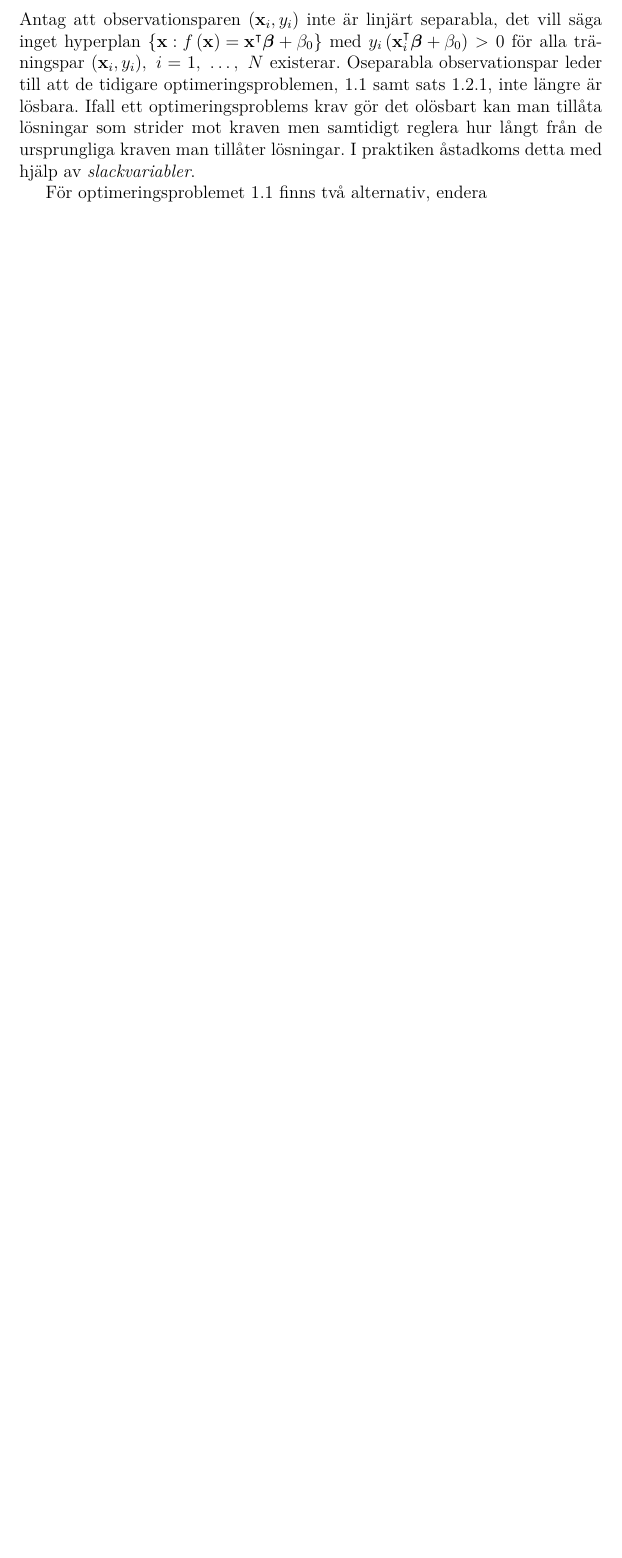
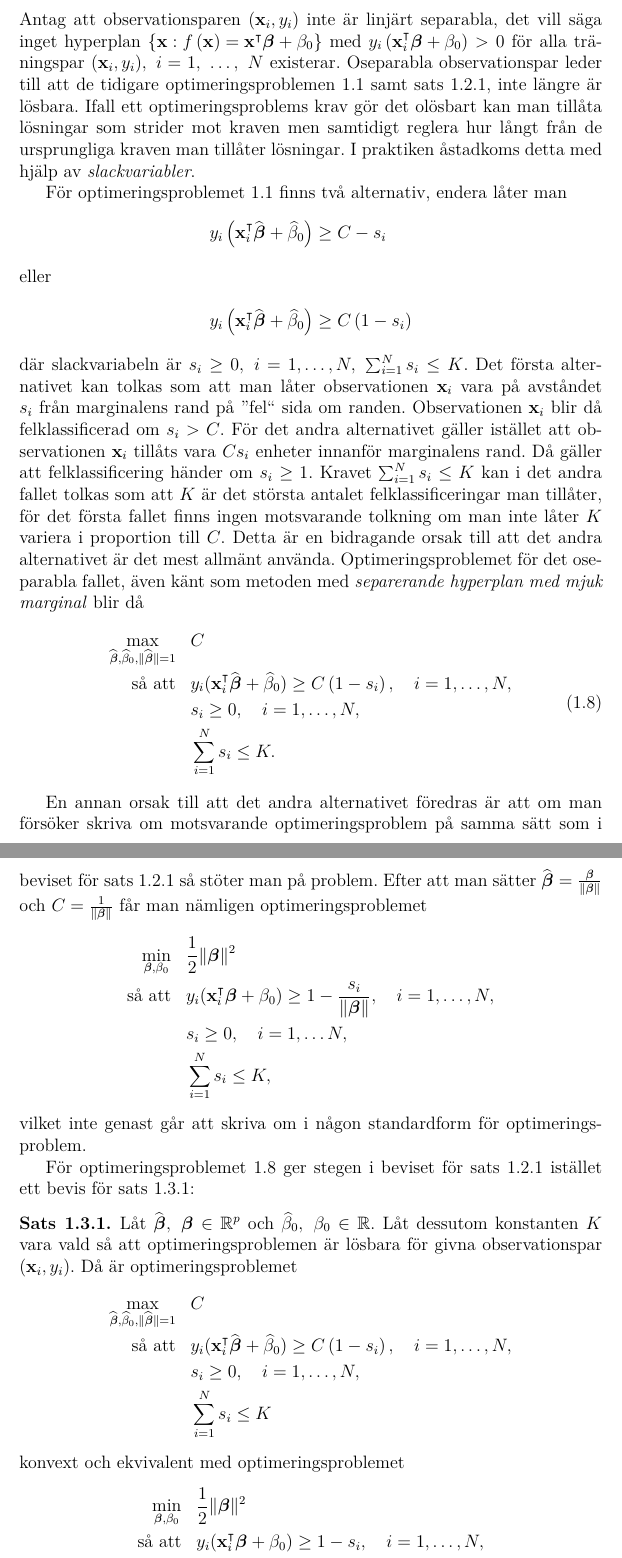
Before and after one commit to oscargranlund/kandidat, a LaTeX document (Kandidatuppsatsen.tex): part of page 12 of 14 before the commit and two parts of pages 12 and 13 of 15 after it, the two joined at a grey line, cut so that both start at the same text, the shorter picture padded with empty space. Compiled offline with pdfLaTeX.

Commit message:
Härledde optimeringsproblemen för separerande hyperplan med mjuka marginaler

```diff
--- a/Kandidatuppsatsen.tex
+++ b/Kandidatuppsatsen.tex
@@ -331,6 +331,48 @@ som ska maximeras med avseende på $\lambda_i,~i=1,\dots,N,$ och kravet \begin{e
 Kvar finns också möjligheten att $\lambda^*_i = 0$ och $y_i\left( \mathbf{x}_i^\intercal \bfbeta^* + \beta^*_0\right) = 1$. Detta är endast möjligt om åtminstone $p+1$ stycken punkter med $y_i\left( \mathbf{x}_i^\intercal \bfbeta^* + \beta^*_0 \right) = 1$ existerar och dessutom måste punkterna ligga på samma $p$-dimensionella hyperplan. Då kan vilken som helst av punkterna skrivas som en linjär kombination av de andra punkterna. Existensen av en entydig lösning till optimeringsproblemet kan då inte garanteras men sannolikheten att punkterna som ligger närmast det optimala separerande hyperplanet ligger på samma hyperplan är mycket liten, speciellt om man tar datorernas begränsade värderymd i beaktande.
 
 \section{Det oseparabla fallet}
-Antag att observationsparen $\left(\mathbf{x}_i, y_i\right)$ inte är linjärt separabla, det vill säga inget hyperplan $\left\{\mathbf{x} : f\left(\mathbf{x}\right) = \mathbf{x}^\intercal \bfbeta + \beta_0 \right\}$ med $y_i\left(\mathbf{x}_i^\intercal\bfbeta+\beta_0\right)>0$ för alla träningspar $(\mathbf{x}_i,y_i),~i=1,~\dots,~N$ existerar. Oseparabla observationspar leder till att de tidigare optimeringsproblemen, \ref{opt:optimalmargin1} samt sats \ref{thm:primallinearproblem}, inte längre är lösbara. Ifall ett optimeringsproblems krav gör det olösbart kan man tillåta lösningar som strider mot kraven men samtidigt reglera hur långt från de ursprungliga kraven man tillåter lösningar. I praktiken åstadkoms detta med hjälp av \emph{slackvariabler}.
+Antag att observationsparen $\left(\mathbf{x}_i, y_i\right)$ inte är linjärt separabla, det vill säga inget hyperplan $\left\{\mathbf{x} : f\left(\mathbf{x}\right) = \mathbf{x}^\intercal \bfbeta + \beta_0 \right\}$ med $y_i\left(\mathbf{x}_i^\intercal\bfbeta+\beta_0\right)>0$ för alla träningspar $(\mathbf{x}_i,y_i),~i=1,~\dots,~N$ existerar. Oseparabla observationspar leder till att de tidigare optimeringsproblemen \ref{opt:optimalmargin1} samt sats \ref{thm:primallinearproblem}, inte längre är lösbara. Ifall ett optimeringsproblems krav gör det olösbart kan man tillåta lösningar som strider mot kraven men samtidigt reglera hur långt från de ursprungliga kraven man tillåter lösningar. I praktiken åstadkoms detta med hjälp av \emph{slackvariabler}.
 
-För optimeringsproblemet \ref{opt:optimalmargin1} finns två alternativ, endera
+För optimeringsproblemet \ref{opt:optimalmargin1} finns två alternativ, endera låter man
+\begin{align*}
+	y_i\left(\mathbf{x}_i^\intercal\widehat{\bfbeta}+\widehat{\beta}_0\right) &\geq C-s_i\\
+	\intertext{eller}
+	y_i\left(\mathbf{x}_i^\intercal\widehat{\bfbeta}+\widehat{\beta}_0\right) &\geq C\left(1-s_i\right)
+\end{align*}
+där slackvariabeln är $s_i\geq0,~i=1,\dots,N,~\sum_{i=1}^{N}s_i\leq K$. Det första alternativet kan tolkas som att man låter observationen $\mathbf{x}_i$ vara på avståndet $s_i$ från marginalens rand på ''fel`` sida om randen. Observationen $\mathbf{x}_i$ blir då felklassificerad om $s_i>C$. För det andra alternativet gäller istället att observationen $\mathbf{x}_i$ tillåts vara $Cs_i$ enheter innanför marginalens rand. Då gäller att felklassificering händer om $s_i\geq1$. Kravet $\sum_{i=1}^{N} s_i \leq K$ kan i det andra fallet tolkas som att $K$ är det största antalet felklassificeringar man tillåter, för det första fallet finns ingen motsvarande tolkning om man inte låter $K$ variera i proportion till $C$. Detta är en bidragande orsak till att det andra alternativet är det mest allmänt använda. Optimeringsproblemet för det oseparabla fallet, även känt som metoden med \emph{separerande hyperplan med mjuk marginal} blir då
+\begin{equation}\label{opt:softmargin}
+\begin{aligned}
+\operatornamewithlimits{max}_{\widehat{\bfbeta},\widehat{\beta}_0,\|\widehat{\bfbeta}\|=1}& & &C\\
+\text{så att}& & &y_i(\mathbf{x}_i^\intercal\widehat{\bfbeta}+\widehat{\beta}_0)\geq C\left(1-s_i\right),\quad i=1,\dots,N,\\
+& & &s_i\geq0,\quad i=1,\dots,N,\\
+& & &\sum_{i=1}^{N}s_i \leq K.
+\end{aligned}
+\end{equation}
+
+En annan orsak till att det andra alternativet föredras är att om man försöker skriva om motsvarande optimeringsproblem på samma sätt som i beviset för sats \ref{thm:primallinearproblem} så stöter man på problem. Efter att man sätter $\widehat{\bfbeta}=\frac{\bfbeta}{\|\bfbeta\|}$ och $C=\frac{1}{\|\bfbeta\|}$ får man nämligen optimeringsproblemet
+\begin{equation*}
+\begin{aligned}
+\operatornamewithlimits{min}_{\bfbeta,\beta_0} & & &\frac{1}{2}\|\bfbeta\|^2\\
+\text{så att} & & &y_i(\mathbf{x}_i^\intercal\bfbeta+\beta_0)\geq 1 - \frac{s_i}{\|\bfbeta\|},\quad i=1,\dots,N,\\
+& & &s_i\geq0,\quad i=1,\dots N,\\
+& & &\sum_{i=1}^{N} s_i \leq K,
+\end{aligned}
+\end{equation*}
+vilket inte genast går att skriva om i någon standardform för optimeringsproblem.
+
+För optimeringsproblemet \ref{opt:softmargin} ger stegen i beviset för sats \ref{thm:primallinearproblem} istället ett bevis för sats \ref{thm:primalsoftmargin}:
+\begin{thm}\label{thm:primalsoftmargin}
+	Låt $\widehat{\bfbeta},~\bfbeta \in \mathbb{R}^p$ och $\widehat{\beta}_0,~\beta_0 \in \mathbb{R}$. Låt dessutom konstanten $K$ vara vald så att optimeringsproblemen är lösbara för givna observationspar $\left(\mathbf{x}_i,y_i\right)$. Då är optimeringsproblemet
+	\begin{equation*}
+	\begin{aligned}
+	\operatornamewithlimits{max}_{\widehat{\bfbeta},\widehat{\beta}_0,\|\widehat{\bfbeta}\|=1} & & &C\\
+	\text{så att} & & &y_i(\mathbf{x}_i^\intercal\widehat{\bfbeta}+\widehat{\beta}_0)\geq C\left(1-s_i\right),\quad i=1,\dots,N,\\
+	& & &s_i\geq0,\quad i=1,\dots,N,\\
+	& & &\sum_{i=1}^{N}s_i \leq K
+	\end{aligned}
+	\end{equation*}
+	konvext och ekvivalent med optimeringsproblemet %TODO är kanske inte ekvivalent?
+	\begin{equation*}
+	\begin{aligned}
+	\operatornamewithlimits{min}_{\bfbeta,\beta_0} & & &\frac{1}{2}\|\bfbeta\|^2\\
+	\text{så att} & & &y_i(\mathbf{x}_i^\intercal\bfbeta+\beta_0)\geq 1 - s_i,\quad i=1,\dots,N,\\
@@ -337,3 +382,6 @@ För optimeringsproblemet \ref{opt:optimalmargin1} finns två alternativ, endera
+	\end{equation*}
+\end{thm}
+
 
 \section{En enkel utvidgning med olinjära faktorer?}
 Visa att problemet lösbart
```
Also changed, not shown: Kandidatuppsatsen.pdf, Kandidatuppsatsen.tex (3 more changed lines).
